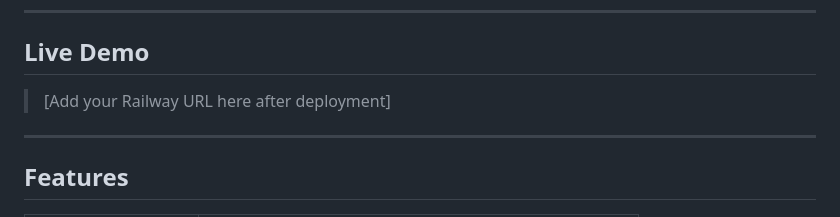
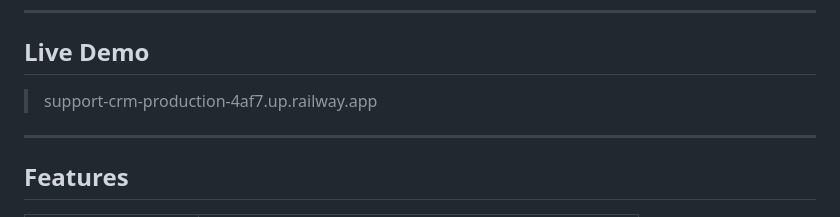
Before and after one commit to vishalsatishkale294/support-crm, a Markdown page: README.md, the part around the change. Drawn GitHub-style.

```diff
--- a/README.md
+++ b/README.md
@@ -8,7 +8,7 @@ Built as part of the Datastraw Technologies Internship Assessment.
 
 ## Live Demo
 
-> [Add your Railway URL here after deployment]
+> support-crm-production-4af7.up.railway.app
 
 ---
 
```
